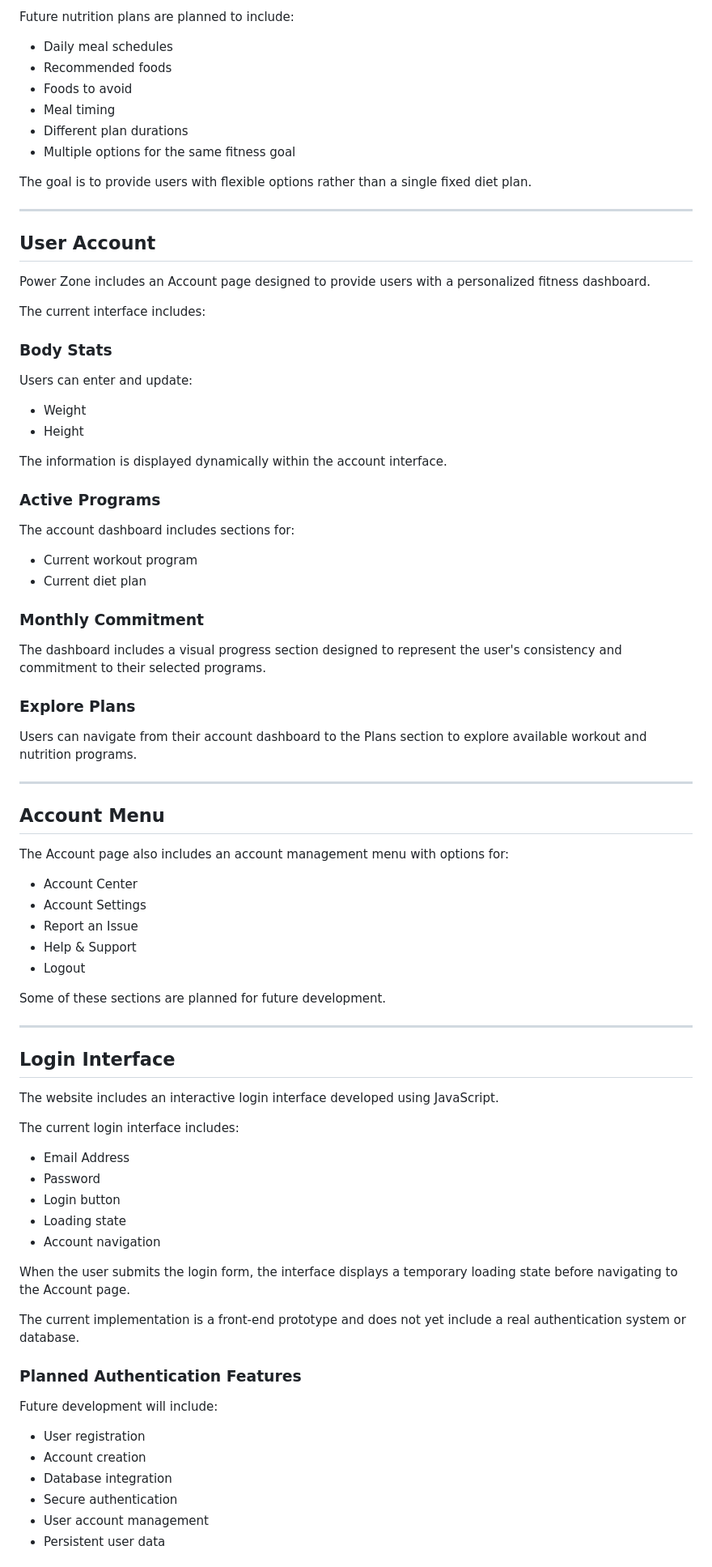
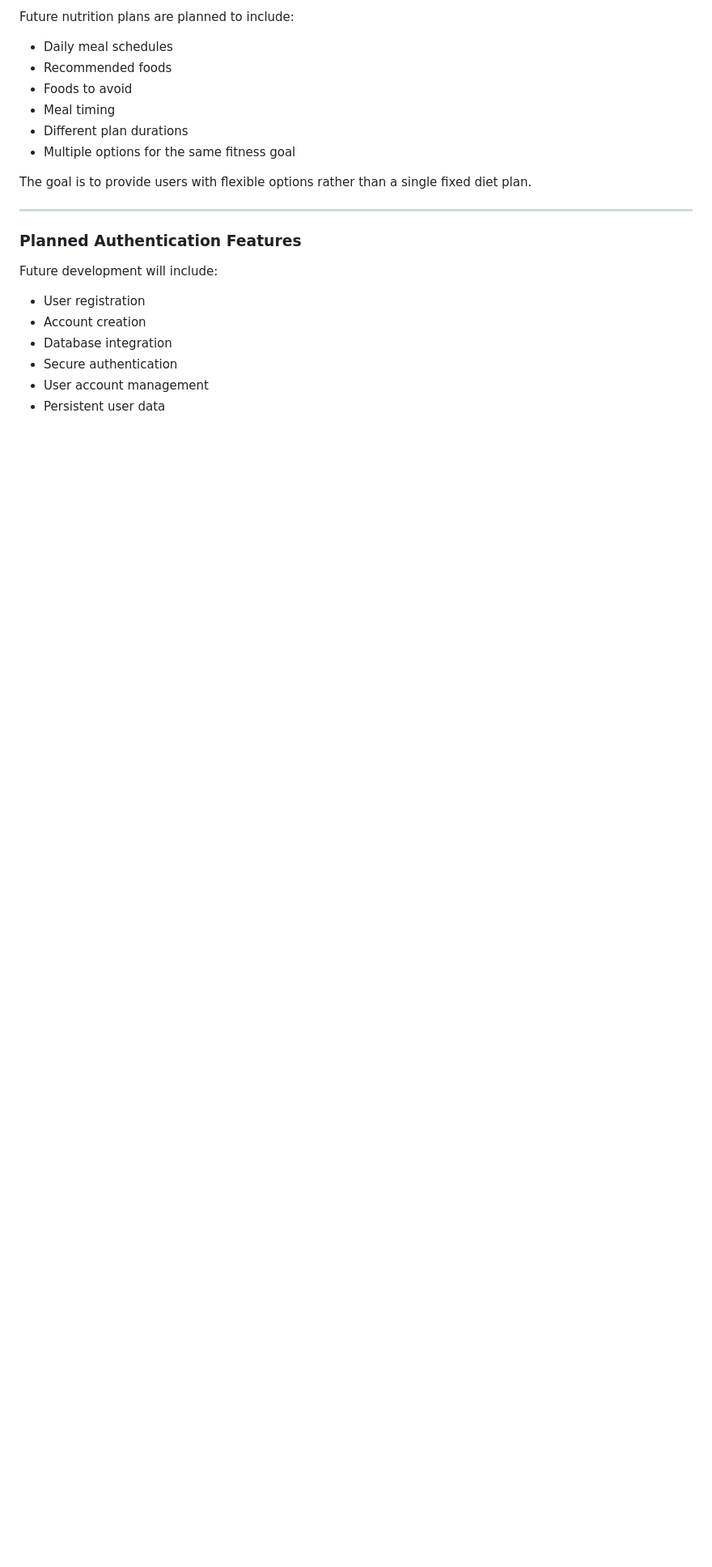
Before and after one commit to mohamedan4/Power-Zone-Website, a Markdown page: README.md, the part around one of its changes. Shown at 81% size. Drawn GitHub-style; blank space fills up the shorter version.

```diff
--- a/README.md
+++ b/README.md
@@ -193,68 +217,6 @@ The goal is to provide users with flexible options rather than a single fixed di
 
 ---
 
-## User Account
-
-Power Zone includes an Account page designed to provide users with a personalized fitness dashboard.
-
-The current interface includes:
-
-### Body Stats
-
-Users can enter and update:
-
-- Weight
-- Height
-
-The information is displayed dynamically within the account interface.
-
-### Active Programs
-
-The account dashboard includes sections for:
-
-- Current workout program
-- Current diet plan
-
-### Monthly Commitment
-
-The dashboard includes a visual progress section designed to represent the user's consistency and commitment to their selected programs.
-
-### Explore Plans
-
-Users can navigate from their account dashboard to the Plans section to explore available workout and nutrition programs.
-
----
-
-## Account Menu
-
-The Account page also includes an account management menu with options for:
-
-- Account Center
-- Account Settings
-- Report an Issue
-- Help & Support
-- Logout
-
-Some of these sections are planned for future development.
-
----
-
-## Login Interface
-
-The website includes an interactive login interface developed using JavaScript.
-
-The current login interface includes:
-
-- Email Address
-- Password
-- Login button
-- Loading state
-- Account navigation
-
-When the user submits the login form, the interface displays a temporary loading state before navigating to the Account page.
-
-The current implementation is a front-end prototype and does not yet include a real authentication system or database.
-
 ### Planned Authentication Features
 
 Future development will include:
```
Also changed, not shown: other parts of README.md (+25 -40 lines).
